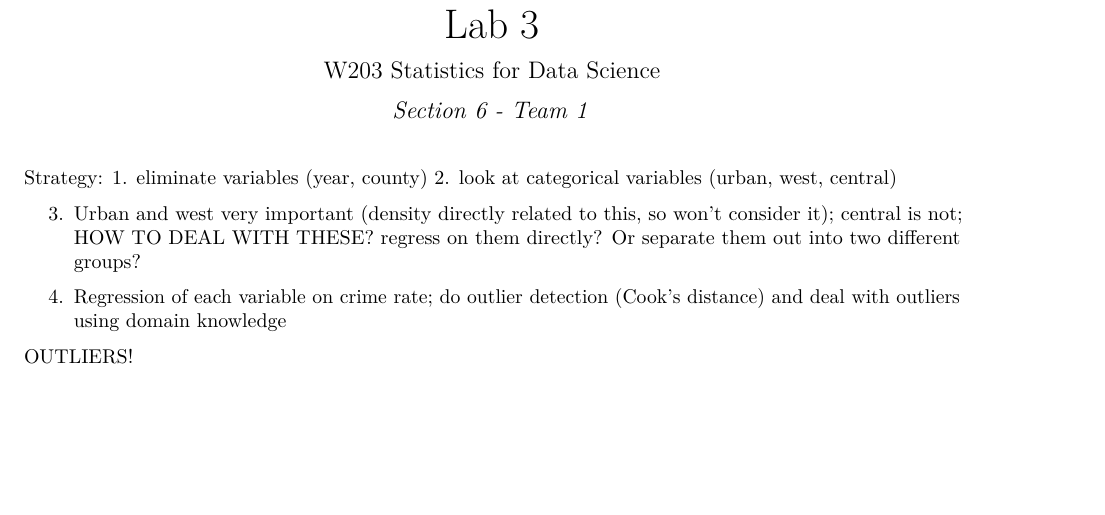
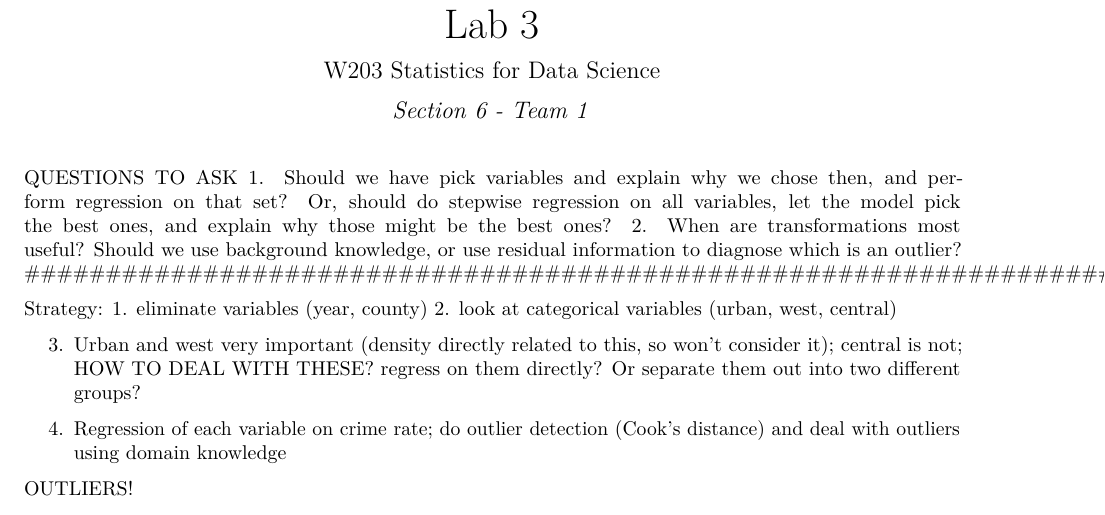
Before and after one commit to indr19/Statistical-Analysis-1, an R Markdown document (Stone_Jiang_Gabriela_May_Lagunes_Indrani_Bose_Lab3.Rmd): part of page 1 of 6, cut so that both start at the same text, the shorter picture padded with empty space. The pictures show the output file Stone_Jiang_Gabriela_May_Lagunes_Indrani_Bose_Lab3.pdf that the author committed with the source.

Commit message:
Posted some questions for team to ask Todd

```diff
--- a/Stone_Jiang_Gabriela_May_Lagunes_Indrani_Bose_Lab3.Rmd
+++ b/Stone_Jiang_Gabriela_May_Lagunes_Indrani_Bose_Lab3.Rmd
@@ -8,6 +8,13 @@ output:
   html_document:
     df_print: paged
 ---
+
+##########################################################################################
+QUESTIONS TO ASK
+1. Should we have pick variables and explain why we chose then, and perform regression on that set? Or, should do stepwise regression on all variables, let the model pick the best ones, and explain why those might be the best ones?
+2. When are transformations most useful? Should we use background knowledge, or use residual information to diagnose which is an outlier?
+##########################################################################################
+
 
 Strategy:
 1. eliminate variables (year, county)
```
Also changed, not shown: Stone_Jiang_Gabriela_May_Lagunes_Indrani_Bose_Lab3.pdf, 2 other files.
